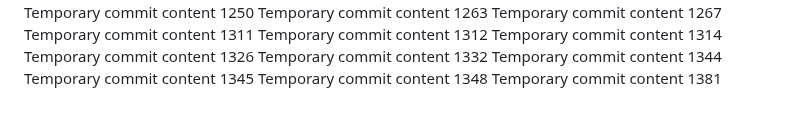
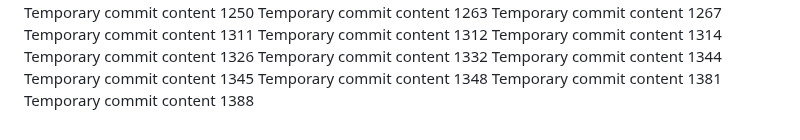
Before and after one commit to LagosStreet/globe, a Markdown page: ghjf/report.md, the part around the change. GitHub-like rendering.

```diff
--- a/ghjf/report.md
+++ b/ghjf/report.md
@@ -116,3 +116,4 @@ Temporary commit content 1344
 Temporary commit content 1345
 Temporary commit content 1348
 Temporary commit content 1381
+Temporary commit content 1388
```
